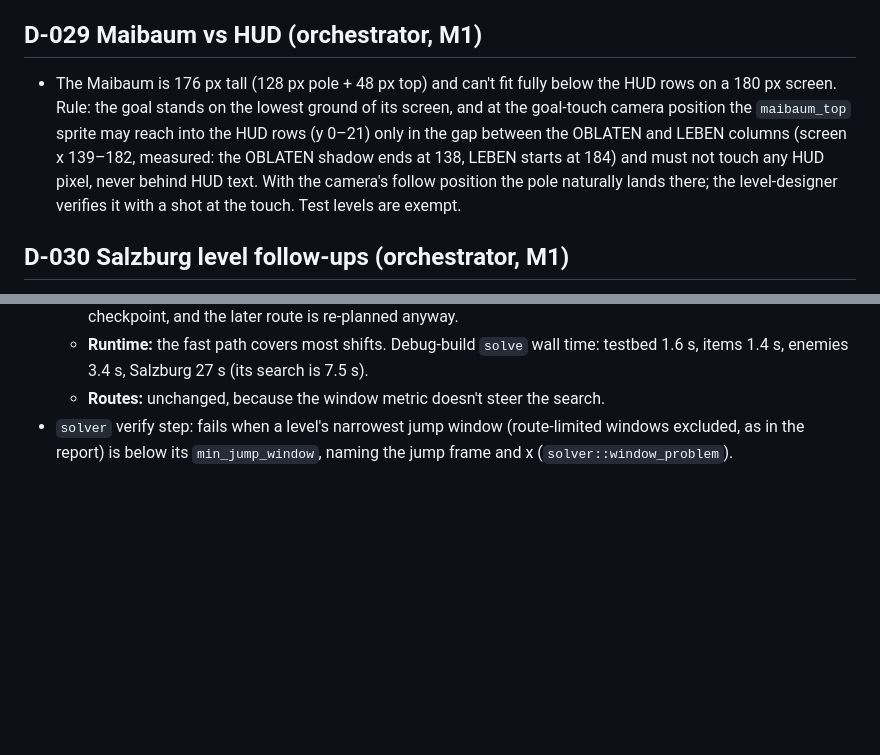
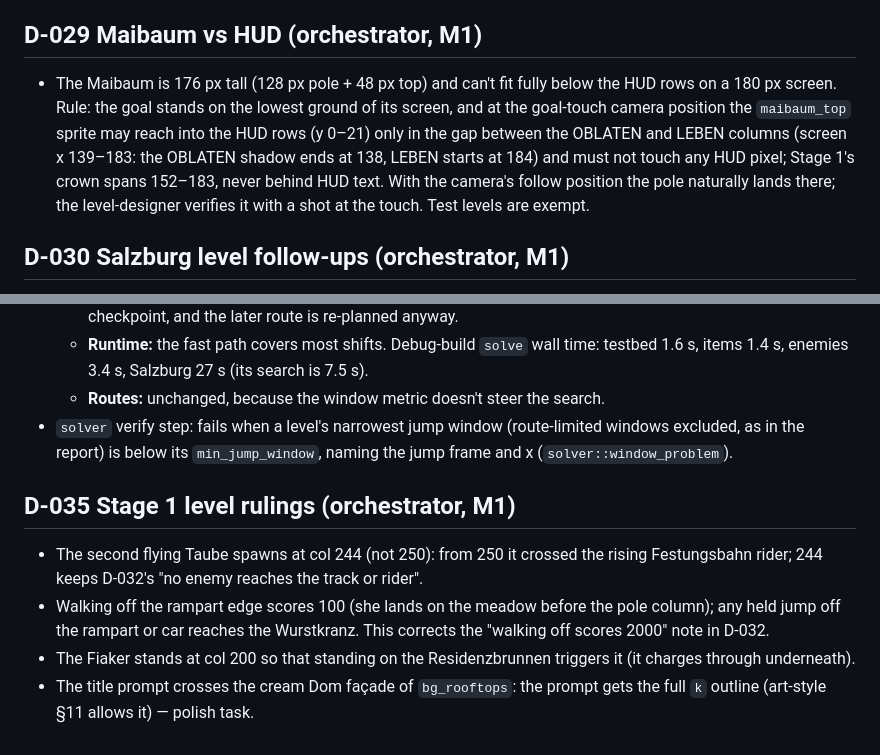
Before and after one commit to David-Prelinger/oblatenjagd, a Markdown page: docs/decisions.md, 2 parts joined by grey strips. GitHub-like rendering; blank space fills up the shorter version.

Commit message:
docs: D-035 Stage 1 level rulings; D-029 measured gap 139–183
Co-Authored-By: Claude Opus 5.5 <noreply@anthropic.com>

```diff
--- a/docs/decisions.md
+++ b/docs/decisions.md
@@ -177,7 +177,7 @@ Short records of decisions and why. Newest at the bottom. Agents append here whe
 - The stairs under a Festungsbahn make the car optional: it's the comfortable ride, climbing is a valid alternative (accepted).
 
 ## D-029 Maibaum vs HUD (orchestrator, M1)
-- The Maibaum is 176 px tall (128 px pole + 48 px top) and can't fit fully below the HUD rows on a 180 px screen. Rule: the goal stands on the lowest ground of its screen, and at the goal-touch camera position the `maibaum_top` sprite may reach into the HUD rows (y 0–21) only in the gap between the OBLATEN and LEBEN columns (screen x 139–182, measured: the OBLATEN shadow ends at 138, LEBEN starts at 184) and must not touch any HUD pixel, never behind HUD text. With the camera's follow position the pole naturally lands there; the level-designer verifies it with a shot at the touch. Test levels are exempt.
+- The Maibaum is 176 px tall (128 px pole + 48 px top) and can't fit fully below the HUD rows on a 180 px screen. Rule: the goal stands on the lowest ground of its screen, and at the goal-touch camera position the `maibaum_top` sprite may reach into the HUD rows (y 0–21) only in the gap between the OBLATEN and LEBEN columns (screen x 139–183: the OBLATEN shadow ends at 138, LEBEN starts at 184) and must not touch any HUD pixel; Stage 1's crown spans 152–183, never behind HUD text. With the camera's follow position the pole naturally lands there; the level-designer verifies it with a shot at the touch. Test levels are exempt.
 
 ## D-030 Salzburg level follow-ups (orchestrator, M1)
 - **Festungsbahn waits for its rider**: the car waits at its lower end until the player stands on it, then travels up, waits at the top, travels back down and waits again for the next rider. (Replaces the free-running cycle from activation; makes boarding a calm, readable moment and removes the 2-frame boarding window the solver measured.)
@@ -214,3 +214,9 @@ Short records of decisions and why. Newest at the bottom. Agents append here whe
   - **Runtime:** the fast path covers most shifts. Debug-build `solve` wall time: testbed 1.6 s, items 1.4 s, enemies 3.4 s, Salzburg 27 s (its search is 7.5 s).
   - **Routes:** unchanged, because the window metric doesn't steer the search.
 - `solver` verify step: fails when a level's narrowest jump window (route-limited windows excluded, as in the report) is below its `min_jump_window`, naming the jump frame and x (`solver::window_problem`).
+
+## D-035 Stage 1 level rulings (orchestrator, M1)
+- The second flying Taube spawns at col 244 (not 250): from 250 it crossed the rising Festungsbahn rider; 244 keeps D-032's "no enemy reaches the track or rider".
+- Walking off the rampart edge scores 100 (she lands on the meadow before the pole column); any held jump off the rampart or car reaches the Wurstkranz. This corrects the "walking off scores 2000" note in D-032.
+- The Fiaker stands at col 200 so that standing on the Residenzbrunnen triggers it (it charges through underneath).
+- The title prompt crosses the cream Dom façade of `bg_rooftops`: the prompt gets the full `k` outline (art-style §11 allows it) — polish task.
```
